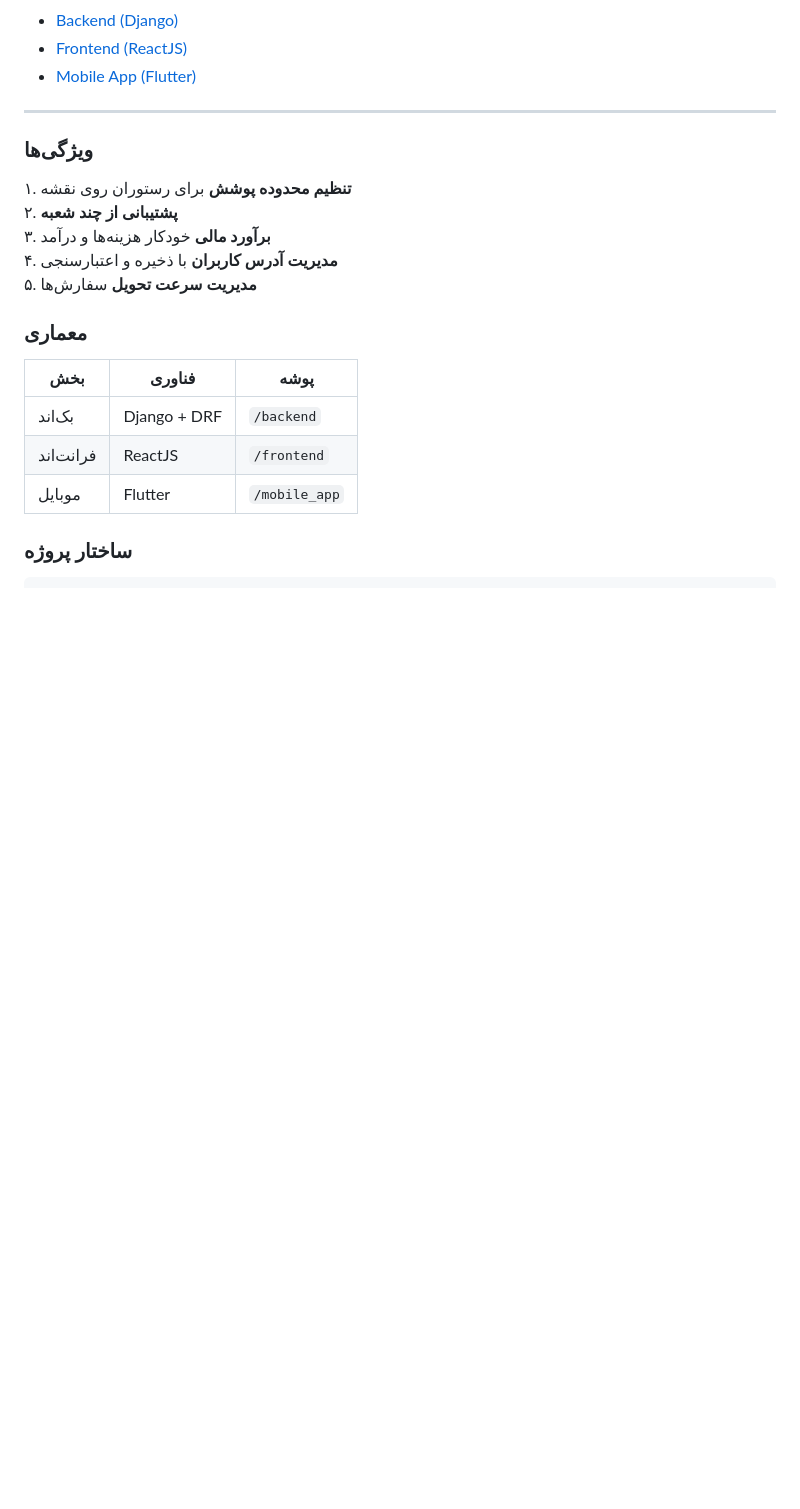
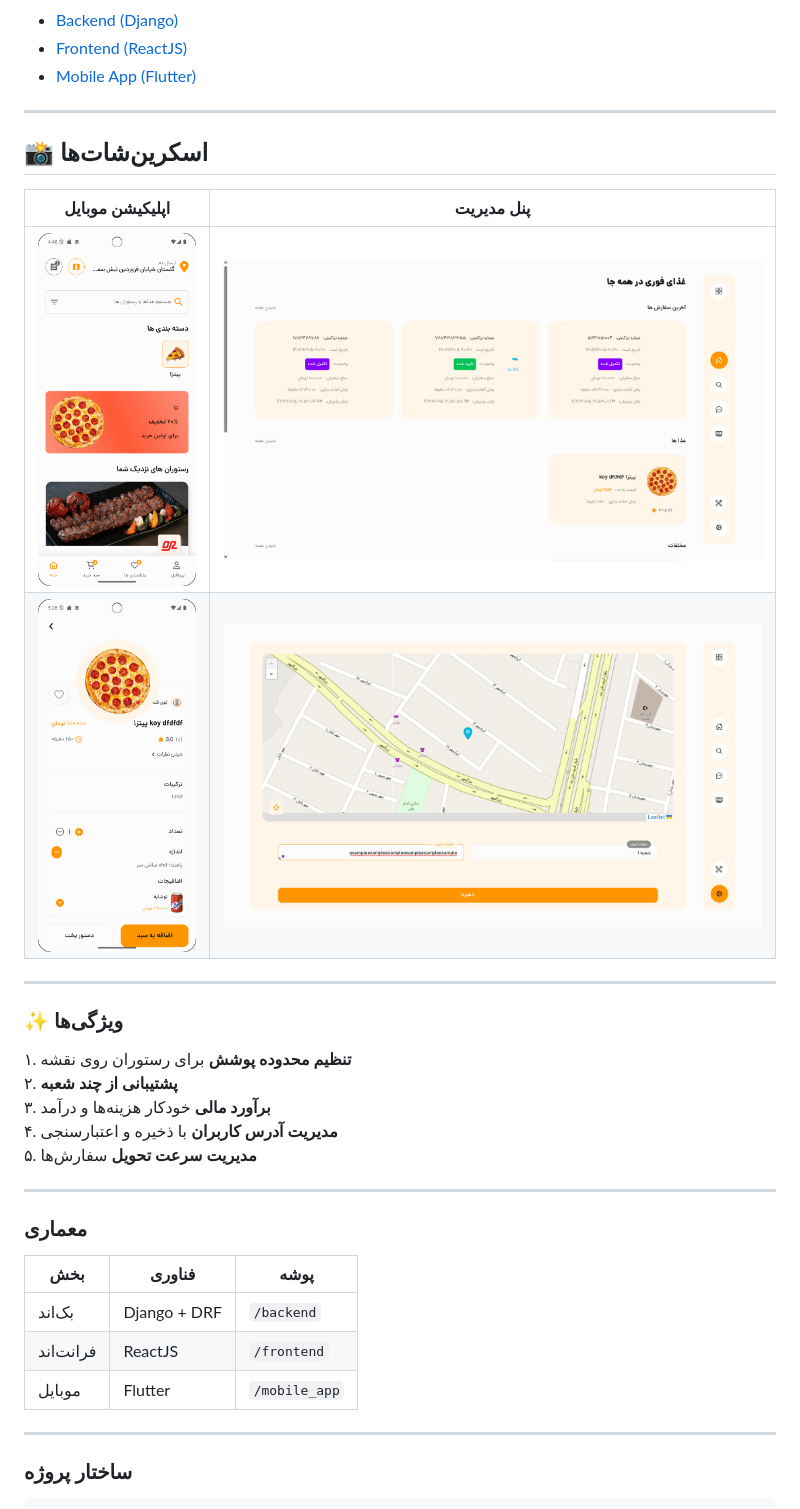
Before and after one commit to DivSlayer/Food-App, a Markdown page: README_FA.md, the part around one of its changes. Drawn GitHub-style; blank space fills up the shorter version.

````diff
--- a/README_FA.md
+++ b/README_FA.md
@@ -21,13 +21,24 @@
 
 ---
 
-### ویژگی‌ها
+## 📸 اسکرین‌شات‌ها
+
+| اپلیکیشن موبایل | پنل مدیریت |
+|-----------------|-------------|
+| ![موبایل](mobile/screenshots/home_screen.png) | ![وب](reactjs/screenshots/home_screen.png) |
+| ![موبایل](mobile/screenshots/food_screen.png) | ![وب](reactjs/screenshots/map_screen.png) |
+
+---
+
+### ✨ ویژگی‌ها
 
 ۱. **تنظیم محدوده پوشش** برای رستوران روی نقشه
 ۲. **پشتیبانی از چند شعبه**
 ۳. **برآورد مالی** خودکار هزینه‌ها و درآمد
 ۴. **مدیریت آدرس کاربران** با ذخیره و اعتبارسنجی
 ۵. **مدیریت سرعت تحویل** سفارش‌ها
+
+---
 
 ### معماری
 
@@ -36,6 +47,9 @@
 | بک‌اند    | Django + DRF            | `/backend`     |
 | فرانت‌اند | ReactJS                 | `/frontend`    |
 | موبایل    | Flutter                 | `/mobile_app`  |
+
+---
+
 ### ساختار پروژه
 
 ```plaintext
````
Also changed, not shown: other parts of README_FA.md (+4 -14 lines).
